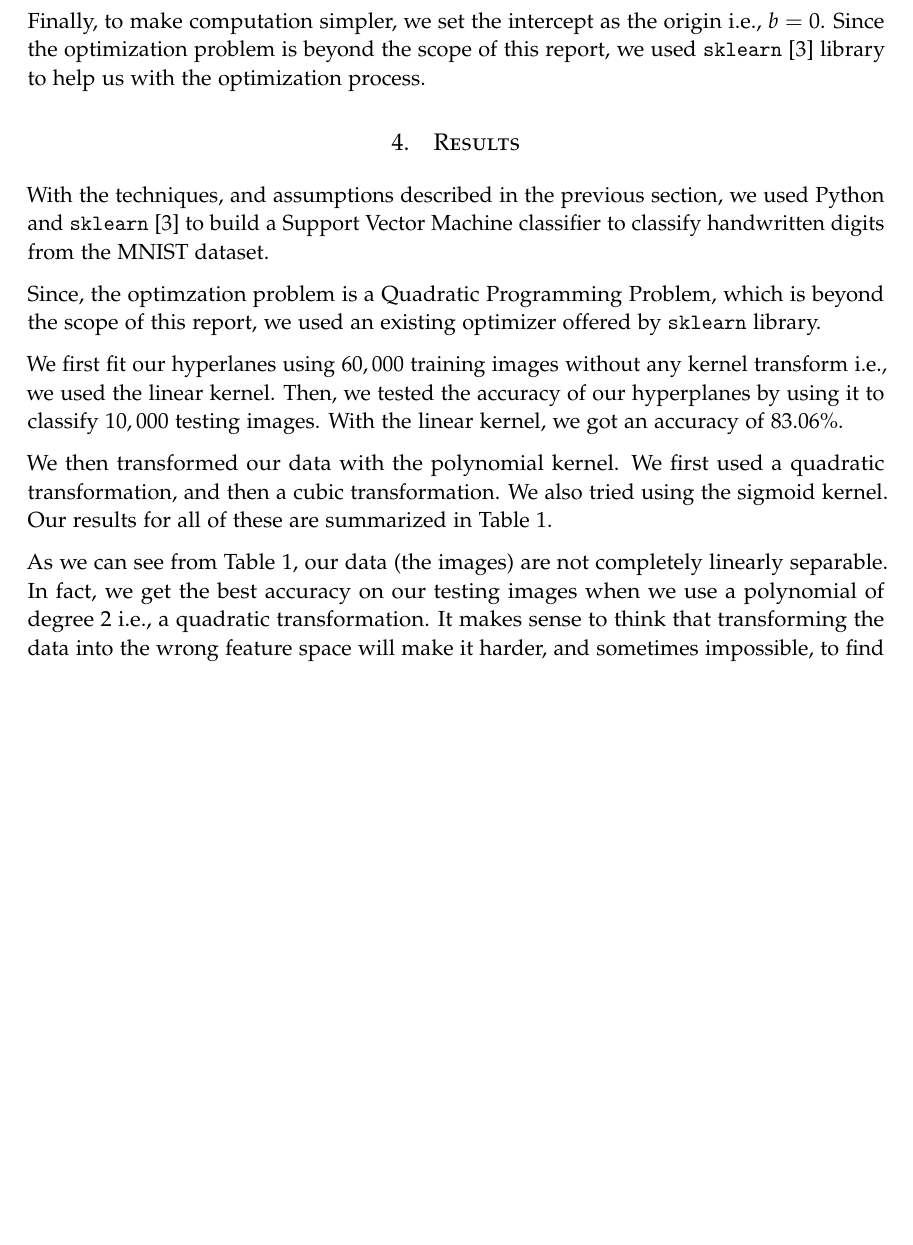
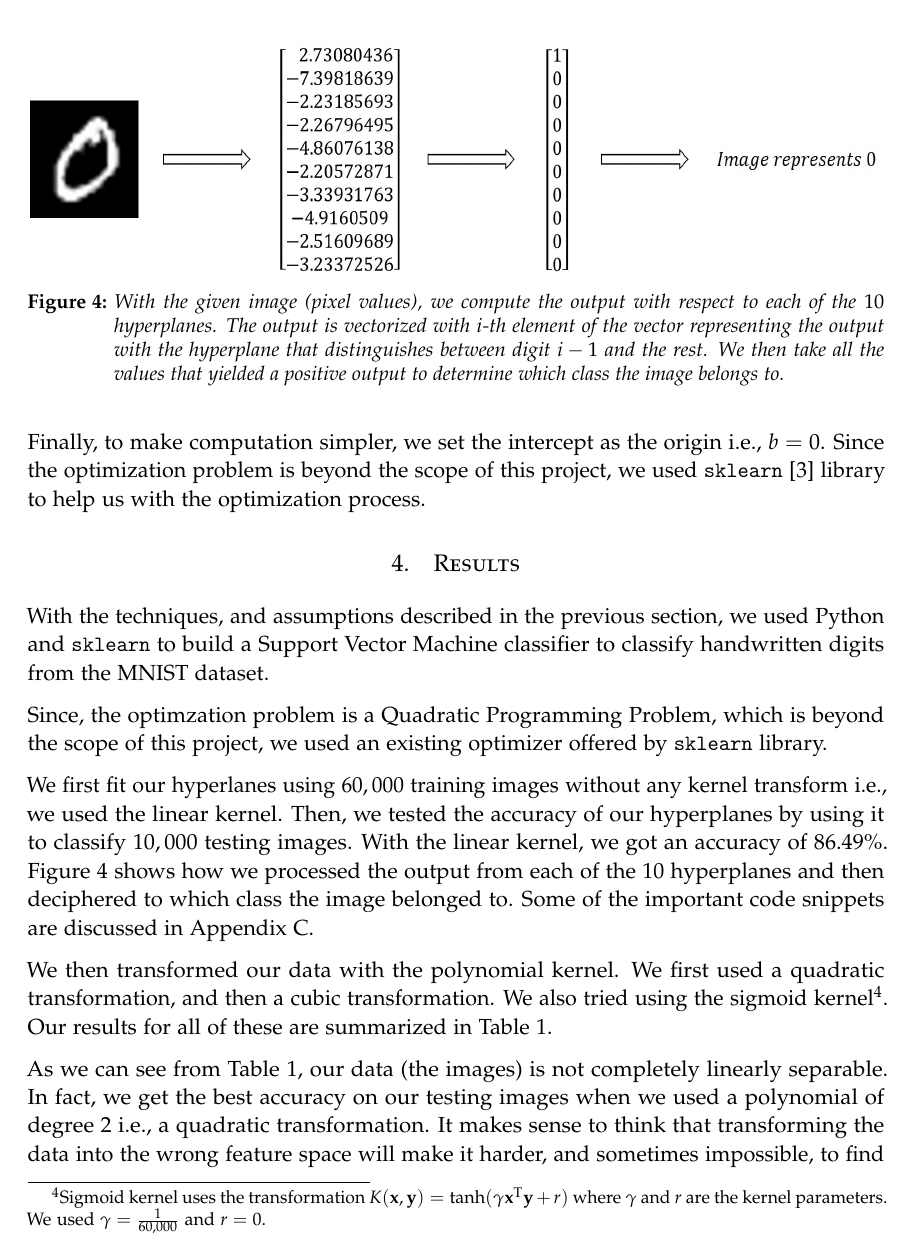
Before and after one commit to AparaV/image-to-text-translator, a LaTeX paper (report/report.tex, which reads report/sections/experiments.tex, report/sections/results.tex): part of page 8 of 14 before the commit and part of page 8 of 15 after it, cut at the place of the change, the shorter picture padded with empty space. Compiled offline with pdfLaTeX.

Commit message:
Edit results section with a new figure and reference to Appendix C

```diff
--- a/report/sections/experiments.tex
+++ b/report/sections/experiments.tex
@@ -35,4 +35,4 @@ If $f^{(k)}(x_i) \geq 0$, then $\vec{x_i}$ represents $k$, and it does not repre
 	f^{(k_a)}(x_i) = \max_{j} f^{(k_j)}(x_i)  \label{eq:ovr-conflict}
 \end{equation*}
 
-Finally, to make computation simpler, we set the intercept as the origin i.e., $b = 0$. Since the optimization problem is beyond the scope of this report, we used \texttt{sklearn}\cite{scikit-learn} library to help us with the optimization process.
+Finally, to make computation simpler, we set the intercept as the origin i.e., $b = 0$. Since the optimization problem is beyond the scope of this project, we used \texttt{sklearn}\cite{scikit-learn} library to help us with the optimization process.
--- a/report/sections/results.tex
+++ b/report/sections/results.tex
@@ -1,6 +1,24 @@
 %=====================
 %  RESULTS
 %=====================
+
+\begin{figure}[!tb]
+	\includegraphics[width=15cm, height=4cm]{sample-workflow}
+	\centering
+	\caption{With the given image (pixel values), we compute the output with respect to each of the $10$ hyperplanes. The output is vectorized with $i$-th element of the vector representing the output with the hyperplane that distinguishes between digit $i-1$ and the rest. We then take all the values that yielded a positive output to determine which class the image belongs to.}
+	\label{fig:workflow}
+\end{figure}
+
+With the techniques, and assumptions described in the previous section, we used Python and \texttt{sklearn} to build a Support Vector Machine classifier to classify handwritten digits from the MNIST dataset.
+
+Since, the optimzation problem is a Quadratic Programming Problem, which is beyond the scope of this project, we used an existing optimizer offered by \texttt{sklearn} library.
+
+We first fit our hyperlanes using $60,000$ training images without any kernel transform i.e., we used the linear kernel. Then, we tested the accuracy of our hyperplanes by using it to classify $10,000$ testing images. With the linear kernel, we got an accuracy of $86.49 \%$. Figure \ref{fig:workflow} shows how we processed the output from each of the $10$ hyperplanes and then deciphered to which class the image belonged to. Some of the important code snippets are discussed in Appendix \ref{appendix:code}.
+
+We then transformed our data with the polynomial kernel. We first used a quadratic transformation, and then a cubic transformation. We also tried using the sigmoid kernel\footnote{Sigmoid kernel uses the transformation $K(\vec{x}, \vec{y}) = \tanh(\gamma\vec{x}^{\text{T}}\vec{y} + r)$ where $\gamma$ and $r$ are the kernel parameters. We used $\gamma=\frac{1}{60,000}$ and $r=0$.}. Our results for all of these are summarized in Table \ref{tab:results}.
+
+As we can see from Table \ref{tab:results}, our data (the images) is not completely linearly separable. In fact, we get the best accuracy on our testing images when we used a polynomial of degree $2$ i.e., a quadratic transformation. It makes sense to think that transforming the data into the wrong feature space will make it harder, and sometimes impossible, to find a decent hyperplane that separates the data. Our intuition is supported by the sigmoid kernel where our accuracy drops by a factor of $10$ compared to the linear kernel.
+
 \begin{table*}[!tb]
 	\centering
 	\begin{tabular}{lcc}
@@ -18,13 +36,3 @@
 	\caption{Accuracy of different classifiers}
 	\label{tab:results}
 \end{table*}
-
-With the techniques, and assumptions described in the previous section, we used Python and \texttt{sklearn}\cite{scikit-learn} to build a Support Vector Machine classifier to classify handwritten digits from the MNIST dataset.
-
-Since, the optimzation problem is a Quadratic Programming Problem, which is beyond the scope of this report, we used an existing optimizer offered by \texttt{sklearn} library.
-
-We first fit our hyperlanes using $60,000$ training images without any kernel transform i.e., we used the linear kernel. Then, we tested the accuracy of our hyperplanes by using it to classify $10,000$ testing images. With the linear kernel, we got an accuracy of $83.06 \%$.
-
-We then transformed our data with the polynomial kernel. We first used a quadratic transformation, and then a cubic transformation. We also tried using the sigmoid kernel. Our results for all of these are summarized in Table \ref{tab:results}.
-
-As we can see from Table \ref{tab:results}, our data (the images) are not completely linearly separable. In fact, we get the best accuracy on our testing images when we use a polynomial of degree $2$ i.e., a quadratic transformation. It makes sense to think that transforming the data into the wrong feature space will make it harder, and sometimes impossible, to find a decent hyperplane that separates the data. Our intuition is supported by the sigmoid kernel where our accuracy drops by a factor of $10$ compared to the linear kernel.
```
Also changed, not shown: todo.txt (+0 -2 lines), report/images/sample-workflow.jpg (added).
